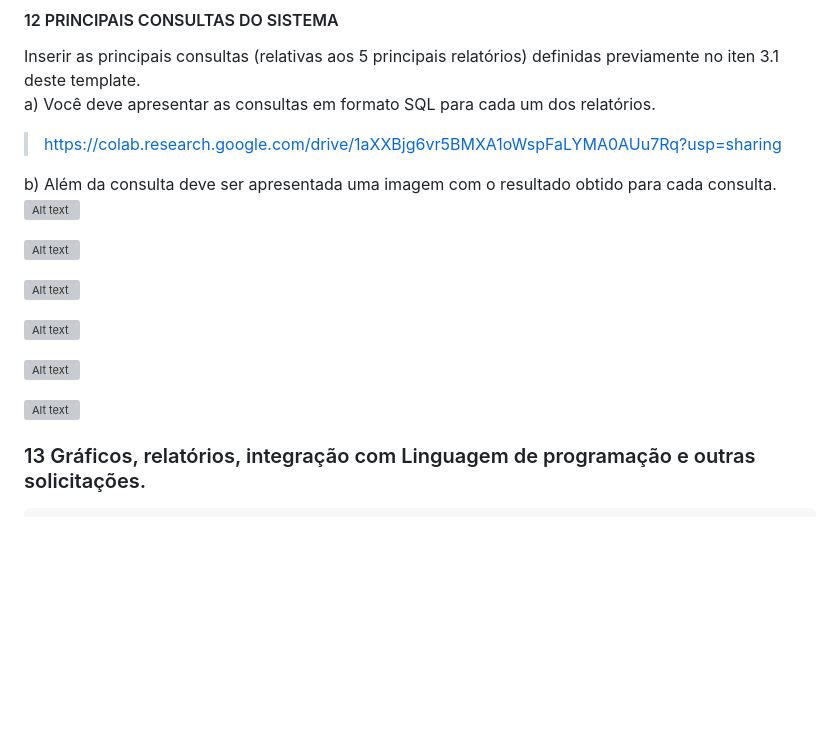
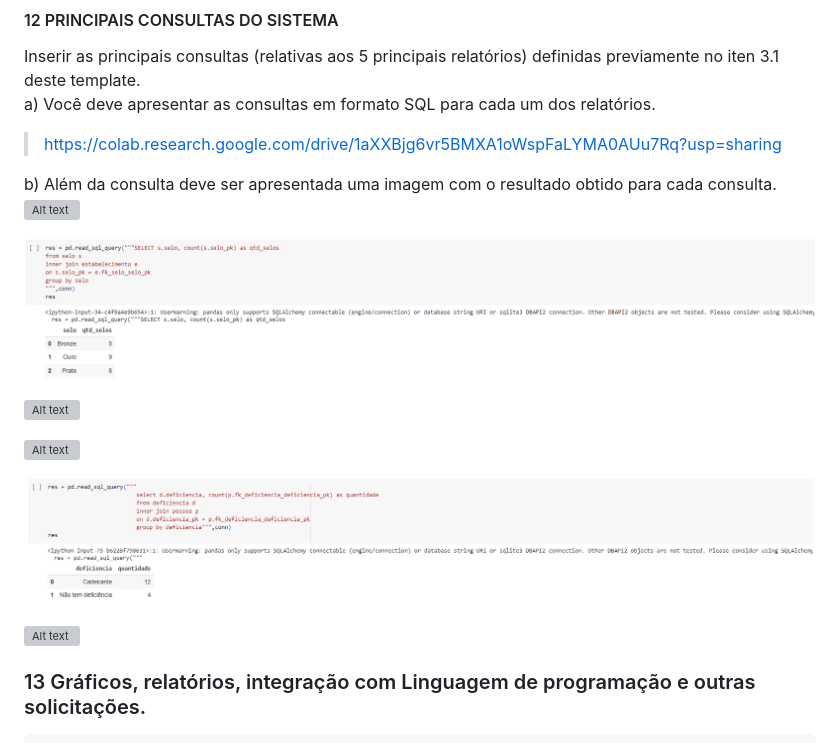
Before and after one commit to RafaBMartins/pi2023, a Markdown page: README.md, the part around one of its changes. Drawn GitHub-style; blank space fills up the shorter version; grey boxes are pictures that could not be loaded.

```diff
--- a/README.md
+++ b/README.md
@@ -322,3 +322,3 @@ https://github.com/RafaBMartins/pi2023/tree/3cbca575d3772ea636ad87d6046196004ac5
 
-  ![Alt text](imagensReadme/Relatorio2.png)<br>
+  ![Alt text](imagensReadme/Relatório2.png)<br>
 
@@ -328,3 +328,3 @@ https://github.com/RafaBMartins/pi2023/tree/3cbca575d3772ea636ad87d6046196004ac5
 
-  ![Alt text](imagensReadme/Relatorio5.png)<br>
+  ![Alt text](imagensReadme/Relatório5.png)<br>
 
```
Also changed, not shown: other parts of README.md (+4 -4 lines).
